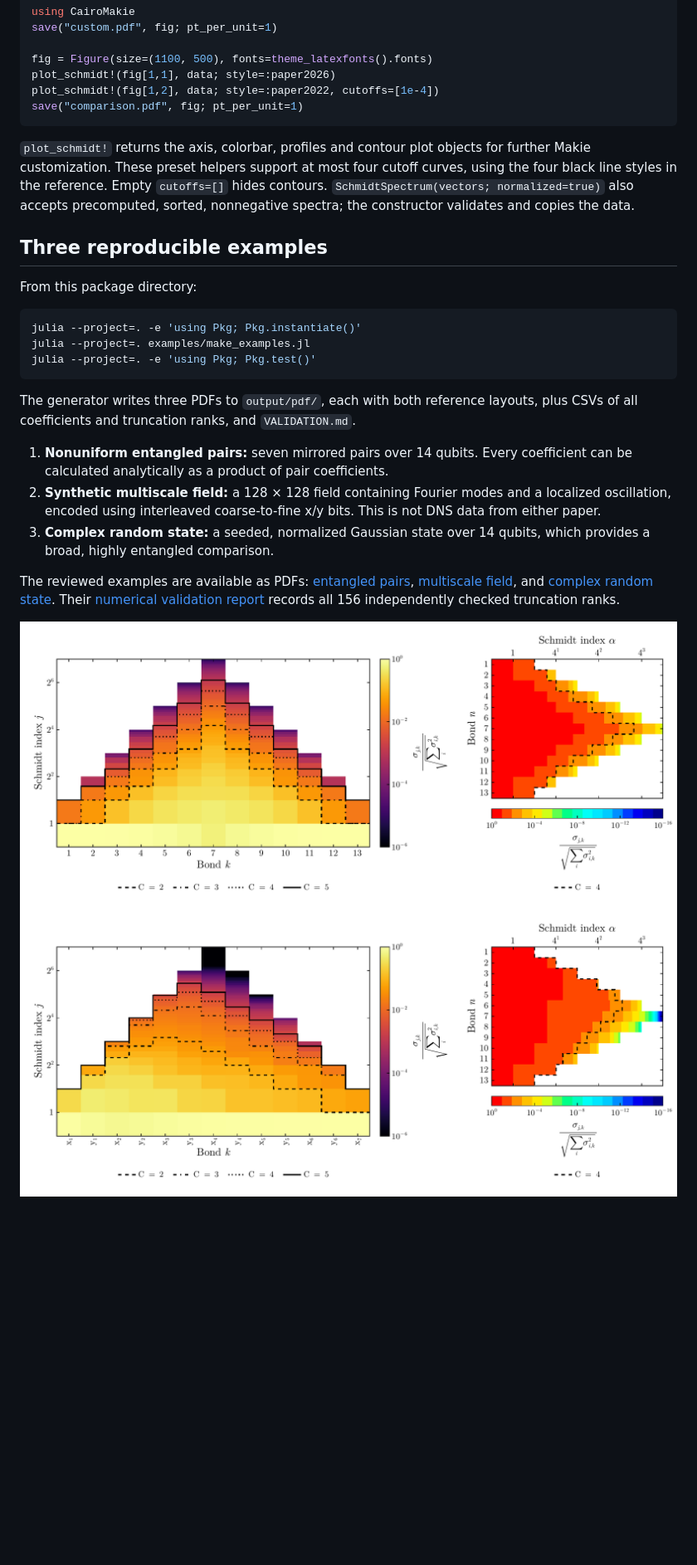
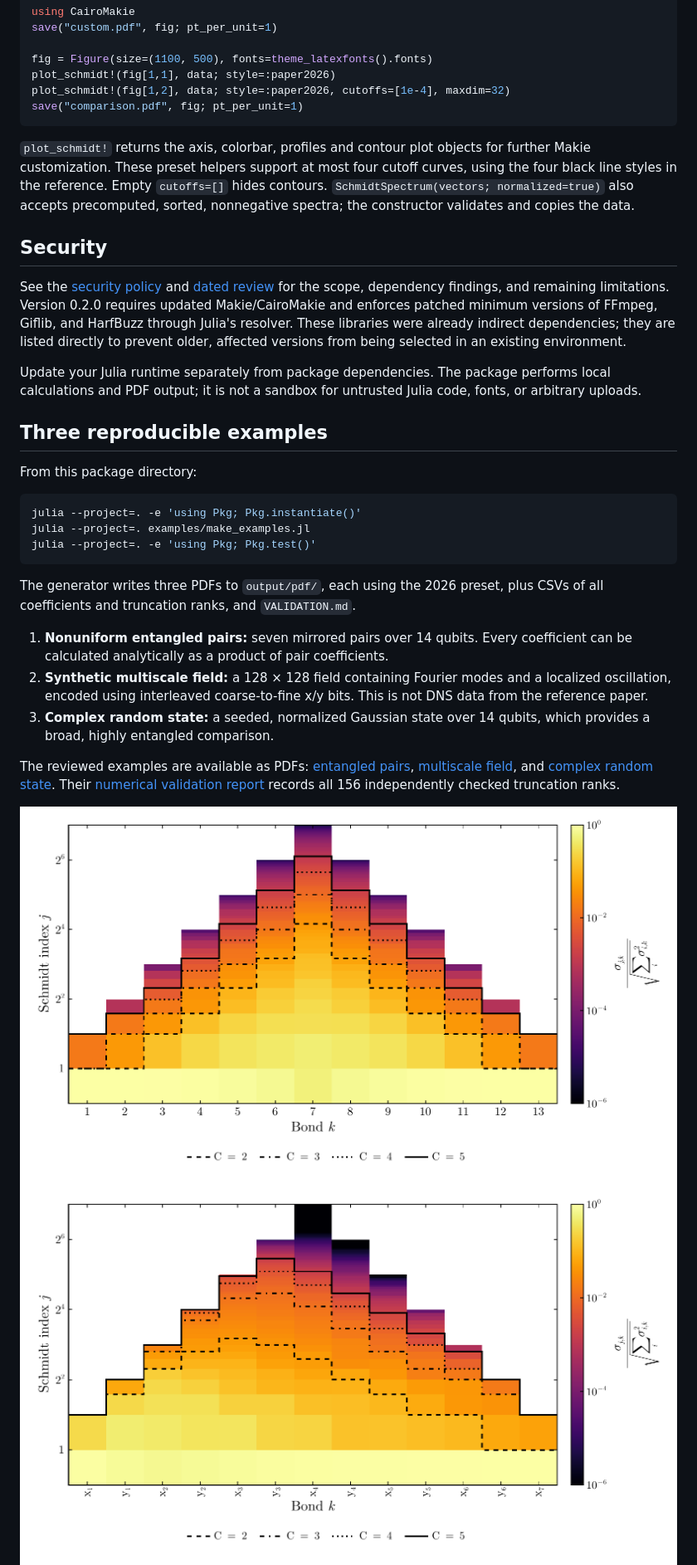
Before and after one commit to ElHirad/ITensorSchmidtPlots.jl, a Markdown page: README.md, the part around one of its changes. Shown at 83% size. Rendered like a GitHub page; pictures changed too: docs/examples/01_entangled_pairs.png, docs/examples/02_multiscale_field.png, docs/examples/03_complex_random.png; blank space fills up the shorter version.

Commit message:
Keep the 2026 preset and enforce patched plotting dependencies

````diff
--- a/README.md
+++ b/README.md
@@ -216,7 +210,7 @@ save("custom.pdf", fig; pt_per_unit=1)
 
 fig = Figure(size=(1100, 500), fonts=theme_latexfonts().fonts)
 plot_schmidt!(fig[1,1], data; style=:paper2026)
-plot_schmidt!(fig[1,2], data; style=:paper2022, cutoffs=[1e-4])
+plot_schmidt!(fig[1,2], data; style=:paper2026, cutoffs=[1e-4], maxdim=32)
 save("comparison.pdf", fig; pt_per_unit=1)
 ```
 
@@ -225,6 +219,19 @@ further Makie customization. These preset helpers support at most four cutoff cu
 the four black line styles in the reference. Empty `cutoffs=[]` hides contours.
 `SchmidtSpectrum(vectors; normalized=true)` also accepts precomputed, sorted,
 nonnegative spectra; the constructor validates and copies the data.
+
+## Security
+
+See the [security policy](SECURITY.md) and [dated review](docs/SECURITY_REVIEW.md)
+for the scope, dependency findings, and remaining limitations. Version 0.2.0
+requires updated Makie/CairoMakie and enforces patched minimum versions of
+FFmpeg, Giflib, and HarfBuzz through Julia's resolver. These libraries were
+already indirect dependencies; they are listed directly to prevent older,
+affected versions from being selected in an existing environment.
+
+Update your Julia runtime separately from package dependencies. The package
+performs local calculations and PDF output; it is not a sandbox for untrusted
+Julia code, fonts, or arbitrary uploads.
 
 ## Three reproducible examples
 
@@ -236,14 +243,14 @@ julia --project=. examples/make_examples.jl
 julia --project=. -e 'using Pkg; Pkg.test()'
 ```
 
-The generator writes three PDFs to `output/pdf/`, each with both reference
-layouts, plus CSVs of all coefficients and truncation ranks, and `VALIDATION.md`.
+The generator writes three PDFs to `output/pdf/`, each using the 2026 preset,
+plus CSVs of all coefficients and truncation ranks, and `VALIDATION.md`.
 
 1. **Nonuniform entangled pairs:** seven mirrored pairs over 14 qubits. Every
    coefficient can be calculated analytically as a product of pair coefficients.
 2. **Synthetic multiscale field:** a 128 × 128 field containing Fourier modes
    and a localized oscillation, encoded using interleaved coarse-to-fine x/y bits.
-   This is not DNS data from either paper.
+   This is not DNS data from the reference paper.
 3. **Complex random state:** a seeded, normalized Gaussian state over 14 qubits,
    which provides a broad, highly entangled comparison.
 
````
Also changed, not shown: other parts of README.md (+11 -18 lines), SECURITY.md (added, +42 -0 lines), docs/SECURITY_REVIEW.md (added, +117 -0 lines), docs/examples/VALIDATION.md (+2 -2 lines), 12 other files.
